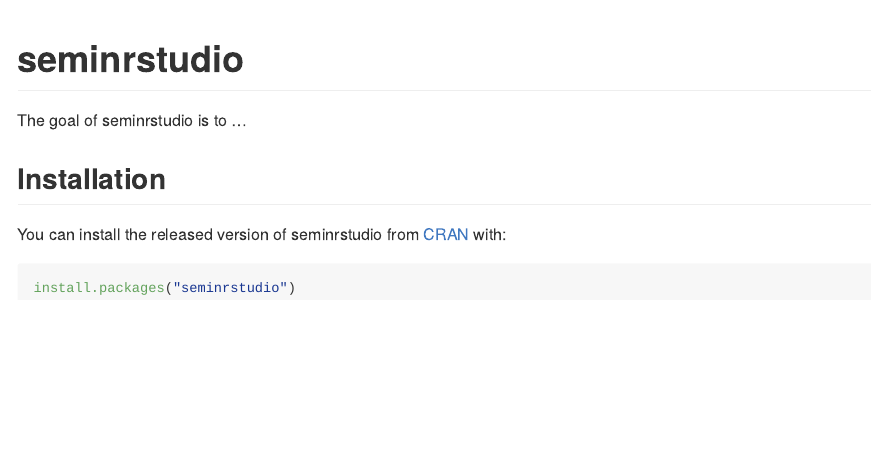
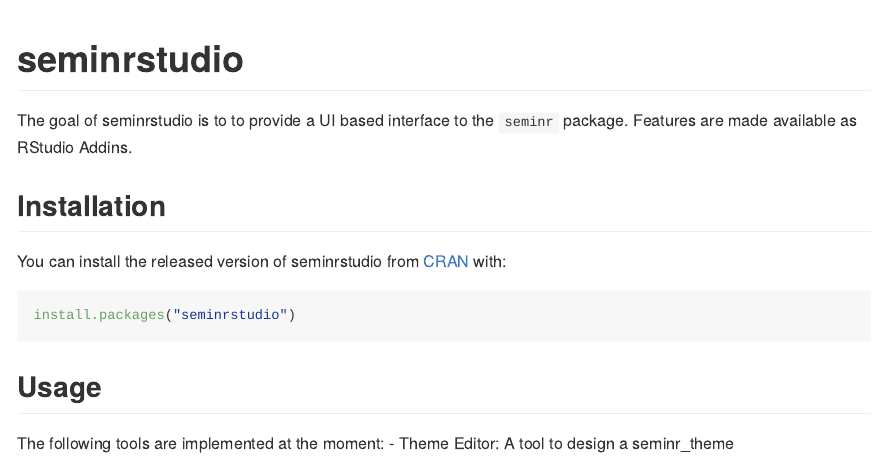
Before and after one commit to sem-in-r/seminrstudio, an R Markdown document (README.Rmd): the page in a window 1100 px wide, from its top. The pictures show the output file README.md that the author committed with the source, drawn offline in the style of GitHub; badge pictures from the web are left out.

Commit message:
some minor edits

````diff
--- a/README.Rmd
+++ b/README.Rmd
@@ -17,9 +17,11 @@
 
 <!-- badges: start -->
 [![R-CMD-check](https://github.com/sem-in-r/seminrstudio/workflows/R-CMD-check/badge.svg)](https://github.com/sem-in-r/seminrstudio/actions)
+[![CRAN status](https://www.r-pkg.org/badges/version/seminrstudio)](https://CRAN.R-project.org/package=seminrstudio)
 <!-- badges: end -->
 
-The goal of seminrstudio is to ...
+The goal of seminrstudio is to to provide a UI based interface to the `seminr` package.
+Features are made available as RStudio Addins.
 
 ## Installation
 
@@ -28,3 +30,8 @@
 ``` r
 install.packages("seminrstudio")
 ```
+
+## Usage
+
+The following tools are implemented at the moment:
+- Theme Editor: A tool to design a seminr_theme
````
Also changed, not shown: README.md, 1 other file.
